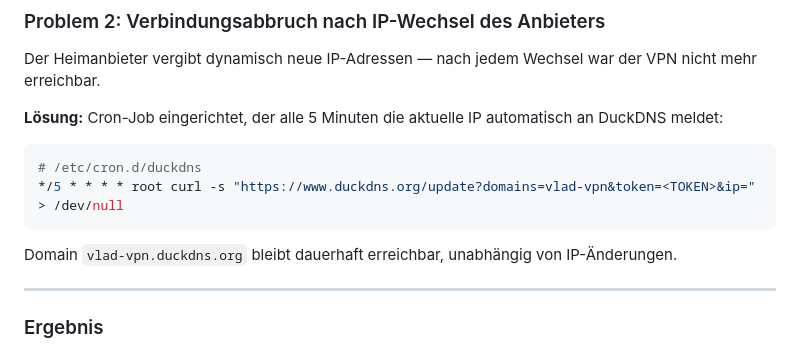
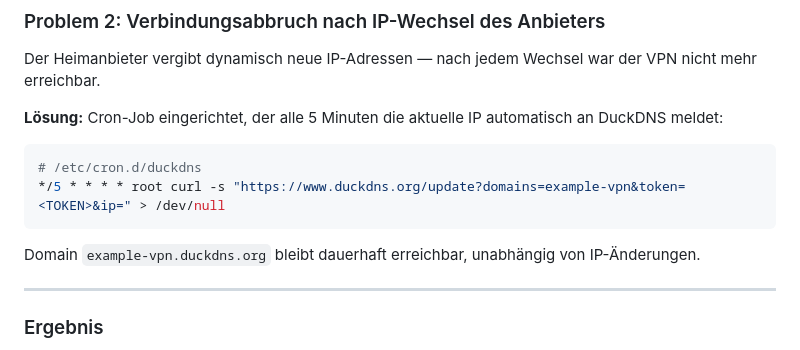
Before and after one commit to miraggg3/Secure-Remote-Access-Personal-WireGuard-VPN-mit-DDNS, a Markdown page: README.md, the part around the change. GitHub-like rendering.

````diff
--- a/README.md
+++ b/README.md
@@ -87,10 +87,10 @@ Der Heimanbieter vergibt dynamisch neue IP-Adressen — nach jedem Wechsel war d
 
 ```bash
 # /etc/cron.d/duckdns
-*/5 * * * * root curl -s "https://www.duckdns.org/update?domains=vlad-vpn&token=<TOKEN>&ip=" > /dev/null
+*/5 * * * * root curl -s "https://www.duckdns.org/update?domains=example-vpn&token=<TOKEN>&ip=" > /dev/null
 ```
 
-Domain `vlad-vpn.duckdns.org` bleibt dauerhaft erreichbar, unabhängig von IP-Änderungen.
+Domain `example-vpn.duckdns.org` bleibt dauerhaft erreichbar, unabhängig von IP-Änderungen.
 
 ---
 
````
